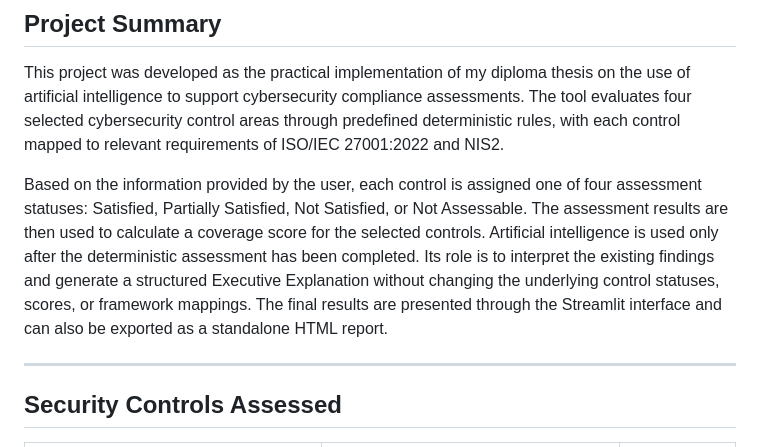
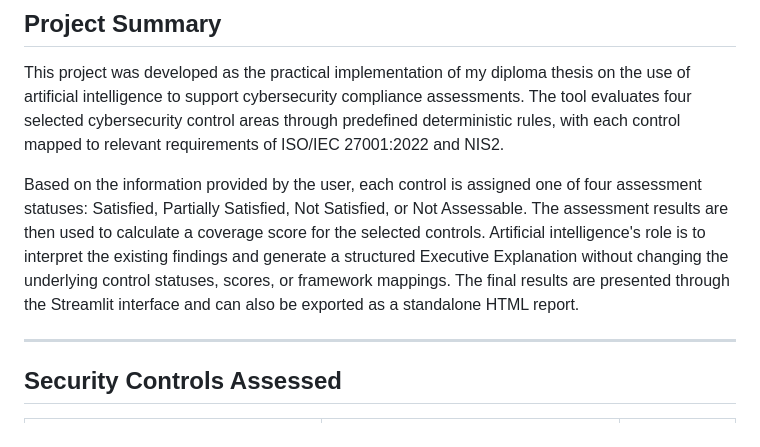
Before and after one commit to RakipGit/AI-Assisted-Compliance-Assessment-Tool, a Markdown page: README.md, the part around the change. GitHub-like rendering.

Commit message:
Update README to refine AI role description
Clarified the role of artificial intelligence in the assessment process.

```diff
--- a/README.md
+++ b/README.md
@@ -10,7 +10,7 @@ A Proof of Concept (PoC) cybersecurity compliance assessment tool based on selec
 
 This project was developed as the practical implementation of my diploma thesis on the use of artificial intelligence to support cybersecurity compliance assessments. The tool evaluates four selected cybersecurity control areas through predefined deterministic rules, with each control mapped to relevant requirements of ISO/IEC 27001:2022 and NIS2.
 
-Based on the information provided by the user, each control is assigned one of four assessment statuses: Satisfied, Partially Satisfied, Not Satisfied, or Not Assessable. The assessment results are then used to calculate a coverage score for the selected controls. Artificial intelligence is used only after the deterministic assessment has been completed. Its role is to interpret the existing findings and generate a structured Executive Explanation without changing the underlying control statuses, scores, or framework mappings. The final results are presented through the Streamlit interface and can also be exported as a standalone HTML report.
+Based on the information provided by the user, each control is assigned one of four assessment statuses: Satisfied, Partially Satisfied, Not Satisfied, or Not Assessable. The assessment results are then used to calculate a coverage score for the selected controls. Artificial intelligence's role is to interpret the existing findings and generate a structured Executive Explanation without changing the underlying control statuses, scores, or framework mappings. The final results are presented through the Streamlit interface and can also be exported as a standalone HTML report.
 
 ---
 
```
